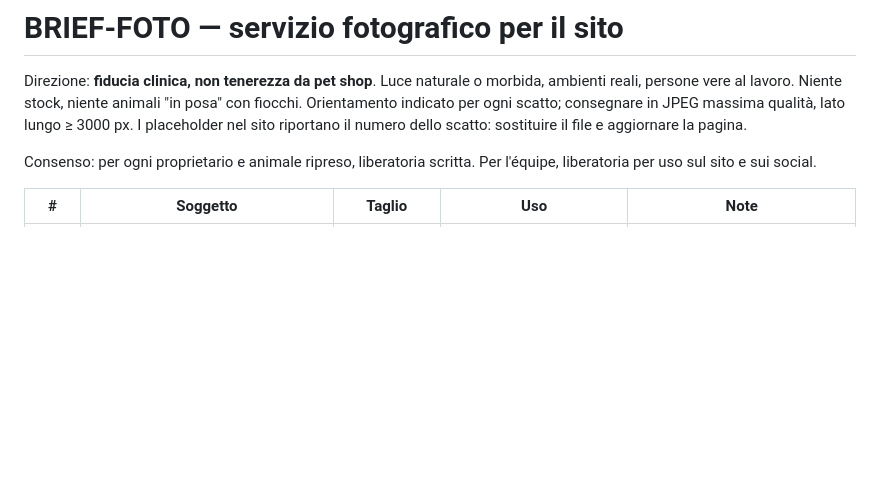
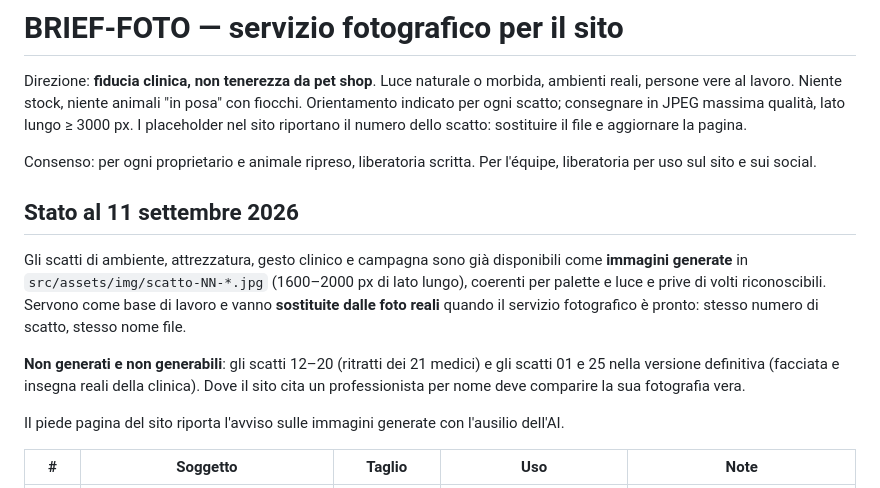
Before and after one commit to MADEONLINE/IlsuperteamAi, a Markdown page: clinica-del-bosco/BRIEF-FOTO.md, the part around the change. Rendered like a GitHub page; blank space fills up the shorter version.

Commit message:
docs(foto): stato degli scatti generati e di quelli che restano reali
Co-Authored-By: Claude Opus 5 <noreply@anthropic.com>
Claude-Session: https://claude.ai/code/session_01Ex6QjkFhmuwDvzQazNHNxF

```diff
--- a/clinica-del-bosco/BRIEF-FOTO.md
+++ b/clinica-del-bosco/BRIEF-FOTO.md
@@ -7,6 +7,19 @@ riportano il numero dello scatto: sostituire il file e aggiornare la pagina.
 
 Consenso: per ogni proprietario e animale ripreso, liberatoria scritta. Per l'équipe, liberatoria
 per uso sul sito e sui social.
+
+## Stato al 11 settembre 2026
+
+Gli scatti di ambiente, attrezzatura, gesto clinico e campagna sono già disponibili come **immagini
+generate** in `src/assets/img/scatto-NN-*.jpg` (1600–2000 px di lato lungo), coerenti per palette e
+luce e prive di volti riconoscibili. Servono come base di lavoro e vanno **sostituite dalle foto
+reali** quando il servizio fotografico è pronto: stesso numero di scatto, stesso nome file.
+
+**Non generati e non generabili**: gli scatti 12–20 (ritratti dei 21 medici) e gli scatti 01 e 25
+nella versione definitiva (facciata e insegna reali della clinica). Dove il sito cita un
+professionista per nome deve comparire la sua fotografia vera.
+
+Il piede pagina del sito riporta l'avviso sulle immagini generate con l'ausilio dell'AI.
 
 | #     | Soggetto                                                                                                                                           | Taglio           | Uso                                         | Note                                                                                                                                 |
 | ----- | -------------------------------------------------------------------------------------------------------------------------------------------------- | ---------------- | ------------------------------------------- | ------------------------------------------------------------------------------------------------------------------------------------ |
```
